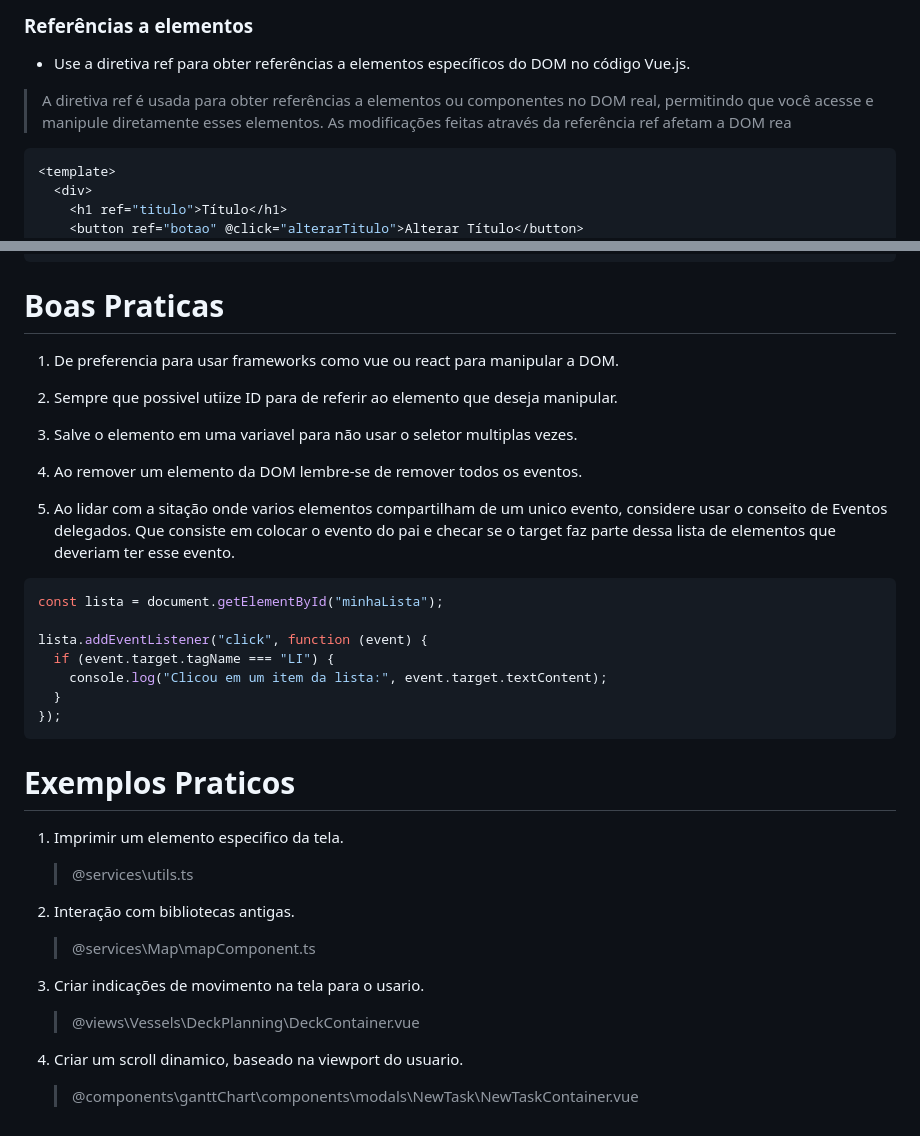
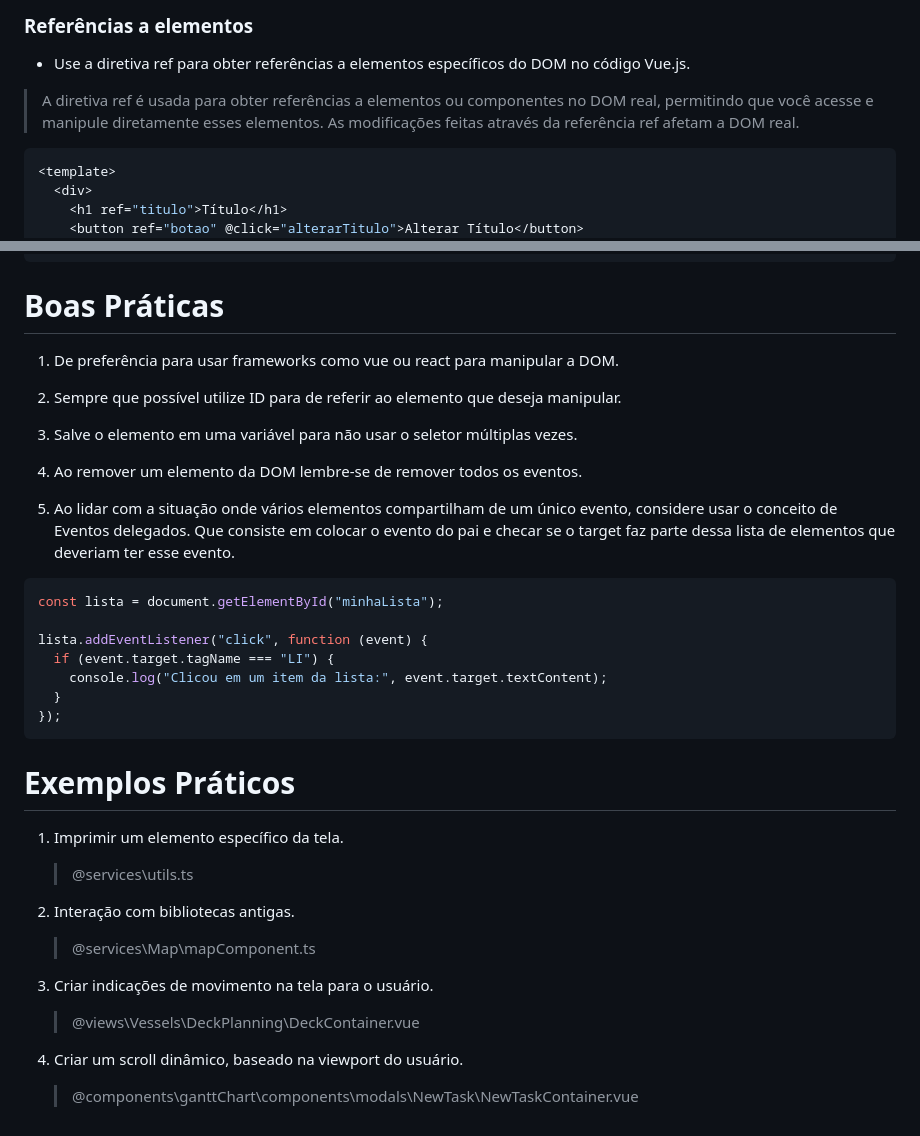
Before and after one commit to keter45/DOM, a Markdown page: Presentation.MD, 2 parts joined by grey strips. GitHub-like rendering.

````diff
--- a/Presentation.MD
+++ b/Presentation.MD
@@ -93,7 +93,7 @@ O Vue.js oferece recursos adicionais para a manipulação de DOM, facilitando a
 
 - Use a diretiva ref para obter referências a elementos específicos do DOM no código Vue.js.
 
-> A diretiva ref é usada para obter referências a elementos ou componentes no DOM real, permitindo que você acesse e manipule diretamente esses elementos. As modificações feitas através da referência ref afetam a DOM rea
+> A diretiva ref é usada para obter referências a elementos ou componentes no DOM real, permitindo que você acesse e manipule diretamente esses elementos. As modificações feitas através da referência ref afetam a DOM real.
 
 ```javascript
 <template>
@@ -118,17 +118,17 @@ export default {
 </script>
 ```
 
-# Boas Praticas
+# Boas Práticas
 
-1. De preferencia para usar frameworks como vue ou react para manipular a DOM.
+1. De preferência para usar frameworks como vue ou react para manipular a DOM.
 
-2. Sempre que possivel utiize ID para de referir ao elemento que deseja manipular.
+2. Sempre que possível utilize ID para de referir ao elemento que deseja manipular.
 
-3. Salve o elemento em uma variavel para não usar o seletor multiplas vezes.
+3. Salve o elemento em uma variável para não usar o seletor múltiplas vezes.
 
 4. Ao remover um elemento da DOM lembre-se de remover todos os eventos.
 
-5. Ao lidar com a sitação onde varios elementos compartilham de um unico evento, considere usar o conseito de Eventos delegados. Que consiste em colocar o evento do pai e checar se o target faz parte dessa lista de elementos que deveriam ter esse evento.
+5. Ao lidar com a situação onde vários elementos compartilham de um único evento, considere usar o conceito de Eventos delegados. Que consiste em colocar o evento do pai e checar se o target faz parte dessa lista de elementos que deveriam ter esse evento.
 
 ```javascript
 const lista = document.getElementById("minhaLista");
@@ -140,9 +140,9 @@ lista.addEventListener("click", function (event) {
 });
 ```
 
-# Exemplos Praticos
+# Exemplos Práticos
 
-1. Imprimir um elemento especifico da tela.
+1. Imprimir um elemento específico da tela.
 
    > @services\utils.ts
 
@@ -150,10 +150,10 @@ lista.addEventListener("click", function (event) {
 
    > @services\Map\mapComponent.ts
 
-3. Criar indicações de movimento na tela para o usario.
+3. Criar indicações de movimento na tela para o usuário.
 
    > @views\Vessels\DeckPlanning\DeckContainer.vue
 
-4. Criar um scroll dinamico, baseado na viewport do usuario.
+4. Criar um scroll dinâmico, baseado na viewport do usuário.
 
    > @components\ganttChart\components\modals\NewTask\NewTaskContainer.vue
````
